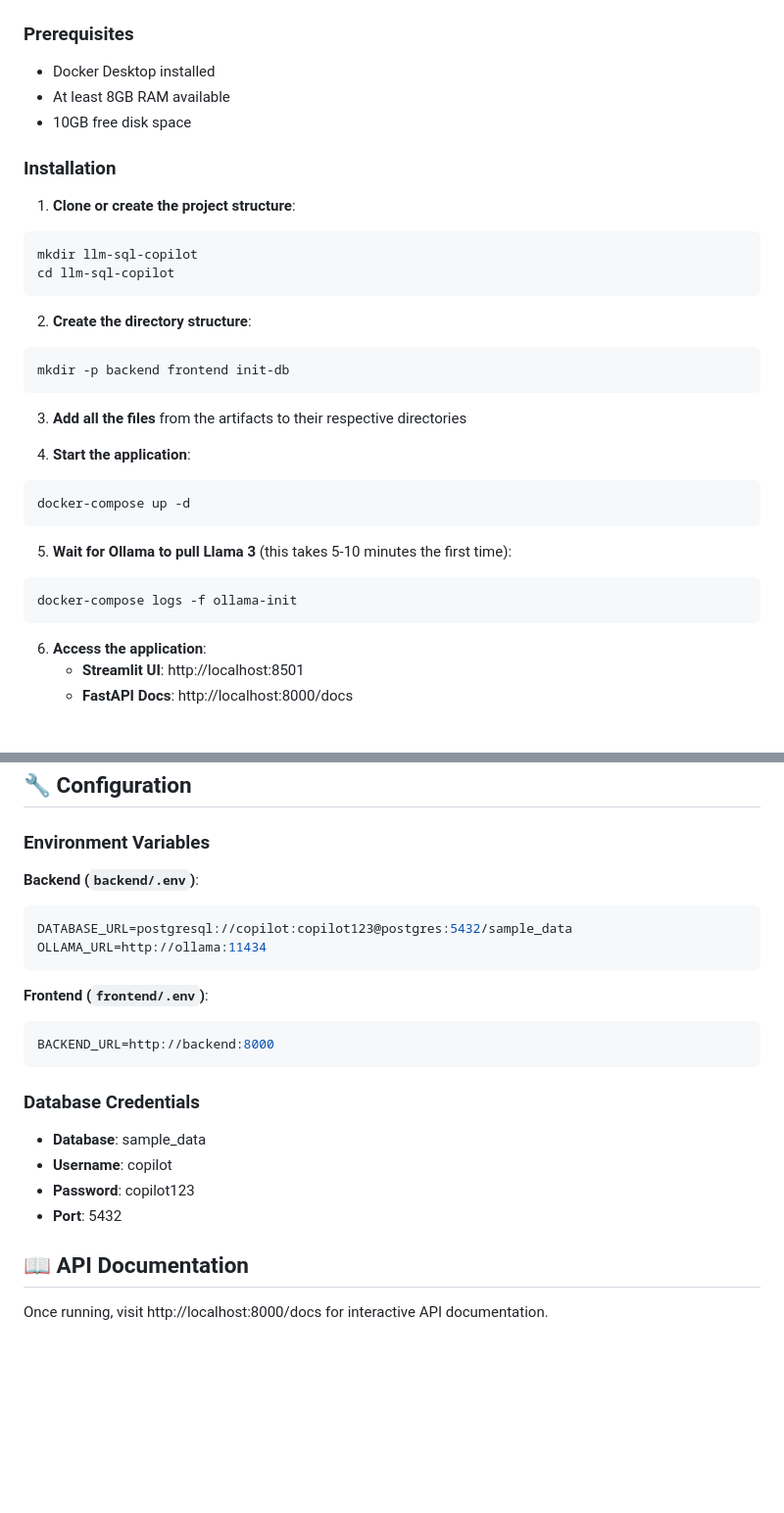
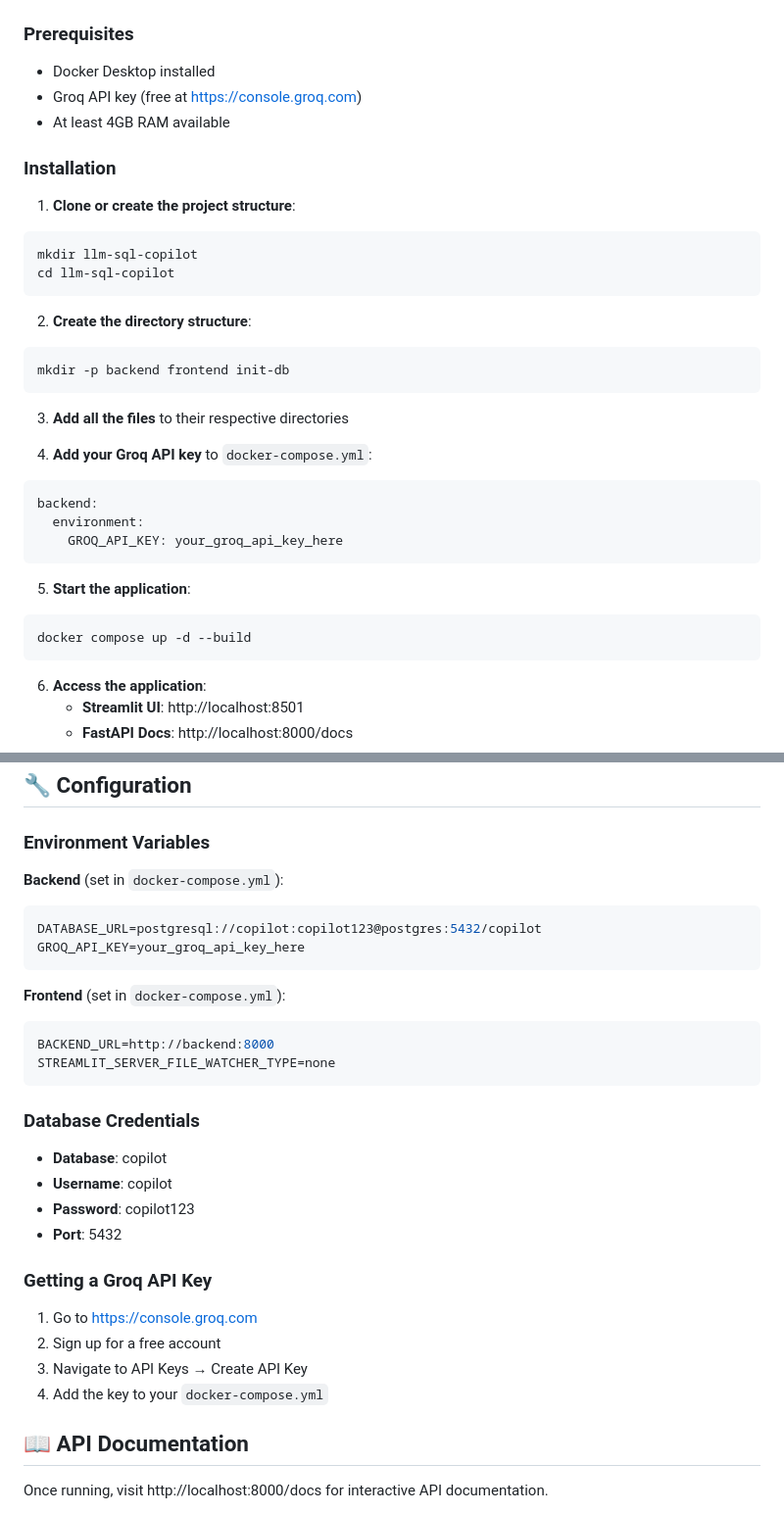
Before and after one commit to data-akiran/data-akiran, a Markdown page: llm-sql-copilot/README.md, 2 parts joined by grey strips. Shown at 98% size. GitHub-like rendering; blank space fills up the shorter version.

````diff
--- a/llm-sql-copilot/README.md
+++ b/llm-sql-copilot/README.md
@@ -46,8 +45,8 @@ llm-sql-copilot/
 ### Prerequisites
 
 - Docker Desktop installed
-- At least 8GB RAM available
-- 10GB free disk space
+- Groq API key (free at https://console.groq.com)
+- At least 4GB RAM available
 
 ### Installation
 
@@ -62,16 +61,18 @@ cd llm-sql-copilot
 mkdir -p backend frontend init-db
 ```
 
-3. **Add all the files** from the artifacts to their respective directories
+3. **Add all the files** to their respective directories
 
-4. **Start the application**:
-```bash
-docker-compose up -d
+4. **Add your Groq API key** to `docker-compose.yml`:
+```yaml
+backend:
+  environment:
+    GROQ_API_KEY: your_groq_api_key_here
 ```
 
-5. **Wait for Ollama to pull Llama 3** (this takes 5-10 minutes the first time):
+5. **Start the application**:
 ```bash
-docker-compose logs -f ollama-init
+docker compose up -d --build
 ```
 
 6. **Access the application**:
@@ -117,23 +118,31 @@ Try asking these questions:
 
 ### Environment Variables
 
-**Backend (`backend/.env`)**:
+**Backend** (set in `docker-compose.yml`):
 ```env
-DATABASE_URL=postgresql://copilot:copilot123@postgres:5432/sample_data
-OLLAMA_URL=http://ollama:11434
+DATABASE_URL=postgresql://copilot:copilot123@postgres:5432/copilot
+GROQ_API_KEY=your_groq_api_key_here
 ```
 
-**Frontend (`frontend/.env`)**:
+**Frontend** (set in `docker-compose.yml`):
 ```env
 BACKEND_URL=http://backend:8000
+STREAMLIT_SERVER_FILE_WATCHER_TYPE=none
 ```
 
 ### Database Credentials
 
-- **Database**: sample_data
+- **Database**: copilot
 - **Username**: copilot
 - **Password**: copilot123
 - **Port**: 5432
+
+### Getting a Groq API Key
+
+1. Go to https://console.groq.com
+2. Sign up for a free account
+3. Navigate to API Keys → Create API Key
+4. Add the key to your `docker-compose.yml`
 
 ## 📖 API Documentation
 
````
Also changed, not shown: other parts of llm-sql-copilot/README.md (+43 -84 lines).
